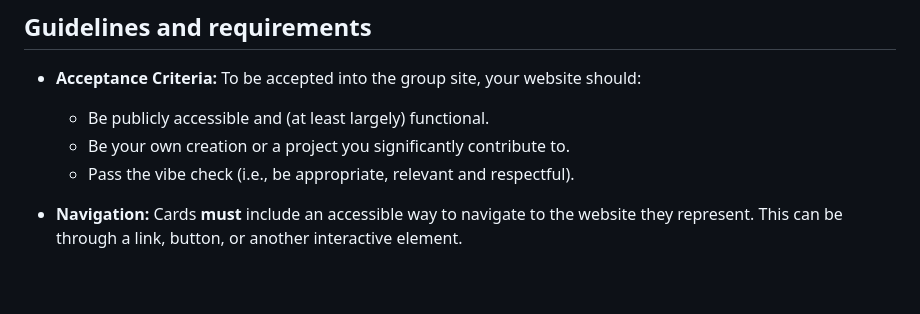
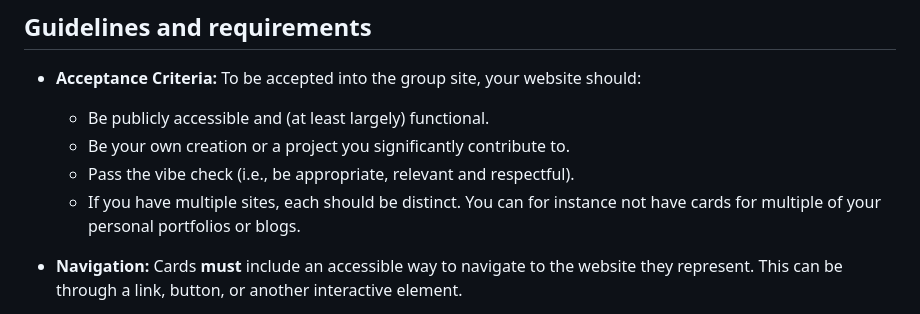
Before and after one commit to Fripe070/blahaj.group, a Markdown page: README.md, the part around the change. GitHub-like rendering; blank space fills up the shorter version.

Commit message:
Add clarification on distinct site requirements for card submissions

```diff
--- a/README.md
+++ b/README.md
@@ -81,6 +81,7 @@ It is recommended to use [VS Code](https://code.visualstudio.com/) with the prec
     - Be publicly accessible and (at least largely) functional.
     - Be your own creation or a project you significantly contribute to.
     - Pass the vibe check (i.e., be appropriate, relevant and respectful).
+    - If you have multiple sites, each should be distinct. You can for instance not have cards for multiple of your personal portfolios or blogs.
 
 - **Navigation:**
   Cards **must** include an accessible way to navigate to the website they represent.
```
